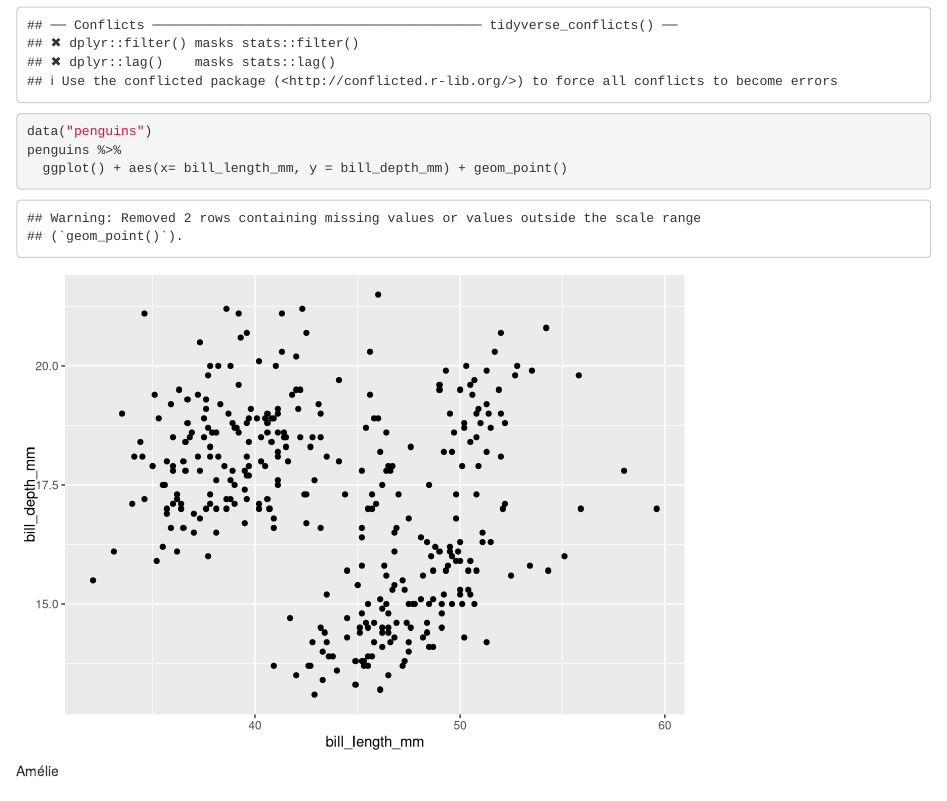
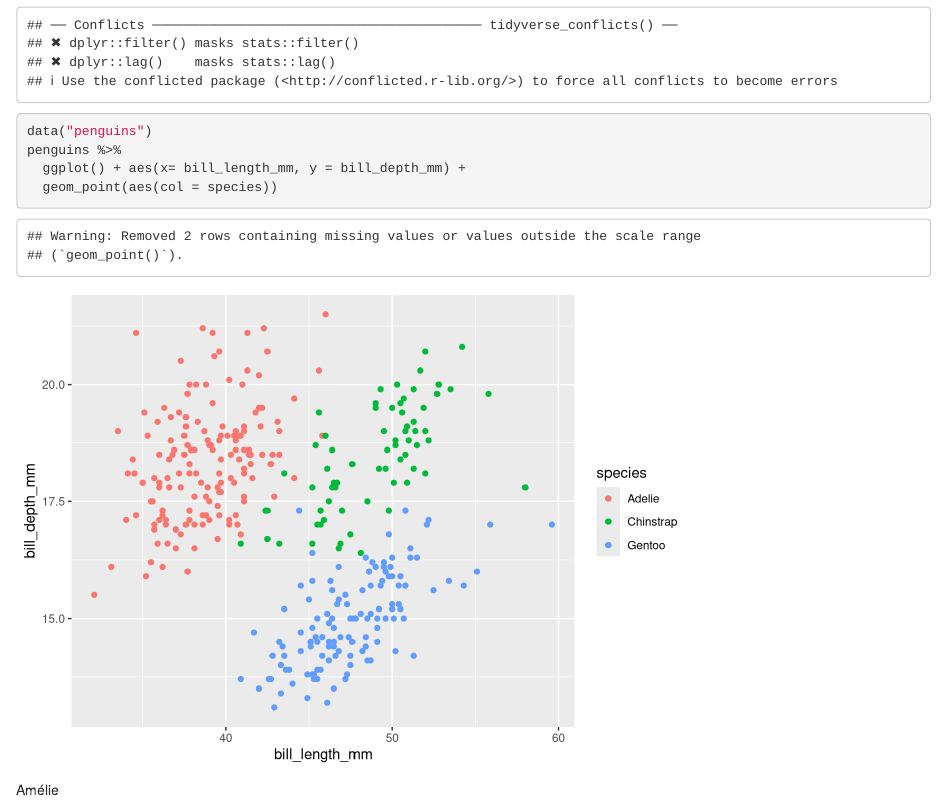
Before and after one commit to AgrocampusDS/intro_git_illustration-2022_intro_git_ar, an R Markdown document (manchots.Rmd): the page in a window 1100 px wide, from 720 px down. Rendered offline with R 4.5, knitr and Pandoc, with nearby package versions.

Commit message:
des modifs

````diff
--- a/manchots.Rmd
+++ b/manchots.Rmd
@@ -23,7 +23,8 @@ library(palmerpenguins)
 library(tidyverse)
 data("penguins")
 penguins %>%
-  ggplot() + aes(x= bill_length_mm, y = bill_depth_mm) + geom_point()
+  ggplot() + aes(x= bill_length_mm, y = bill_depth_mm) +
+  geom_point(aes(col = species))
 
 ```
 
````
